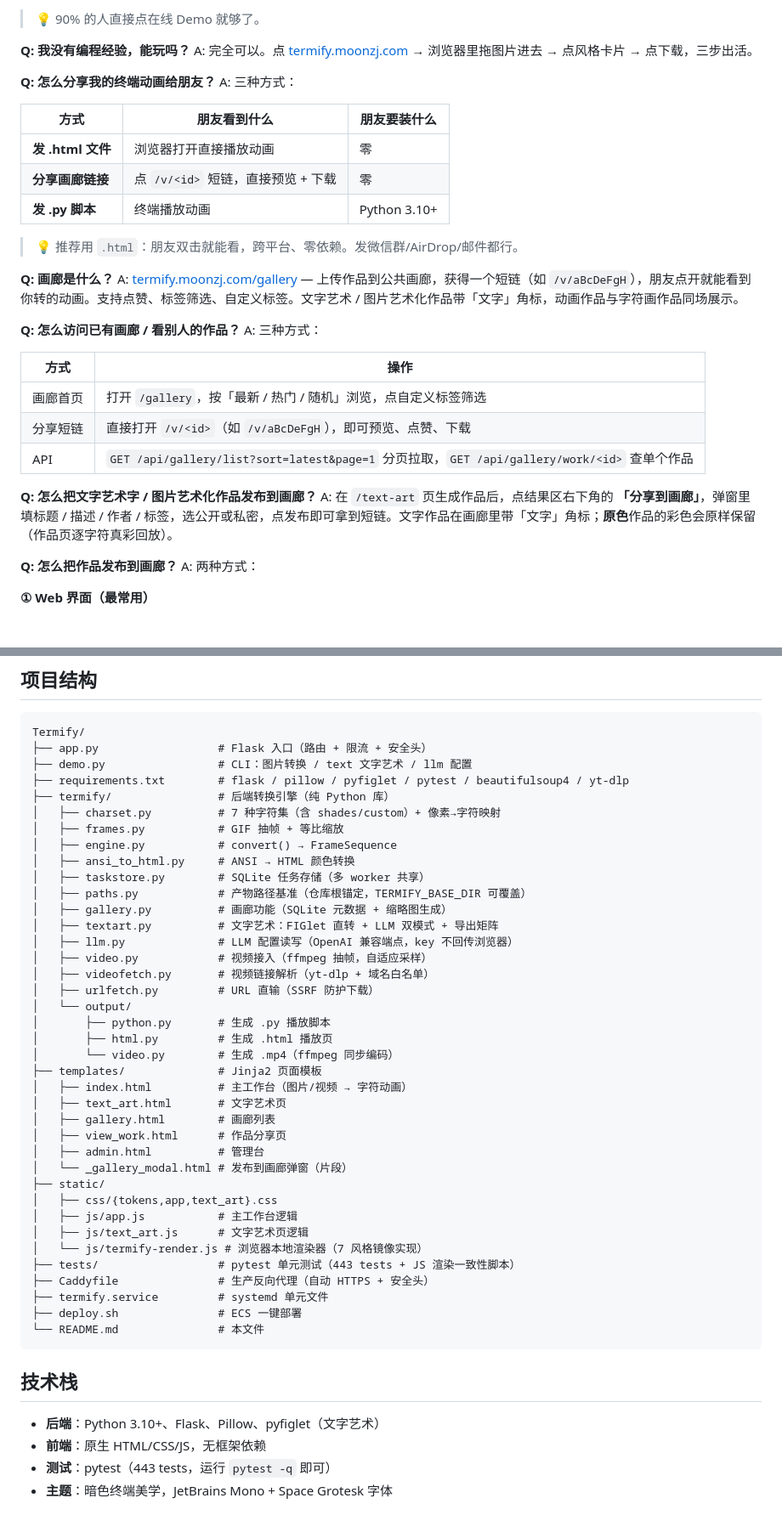
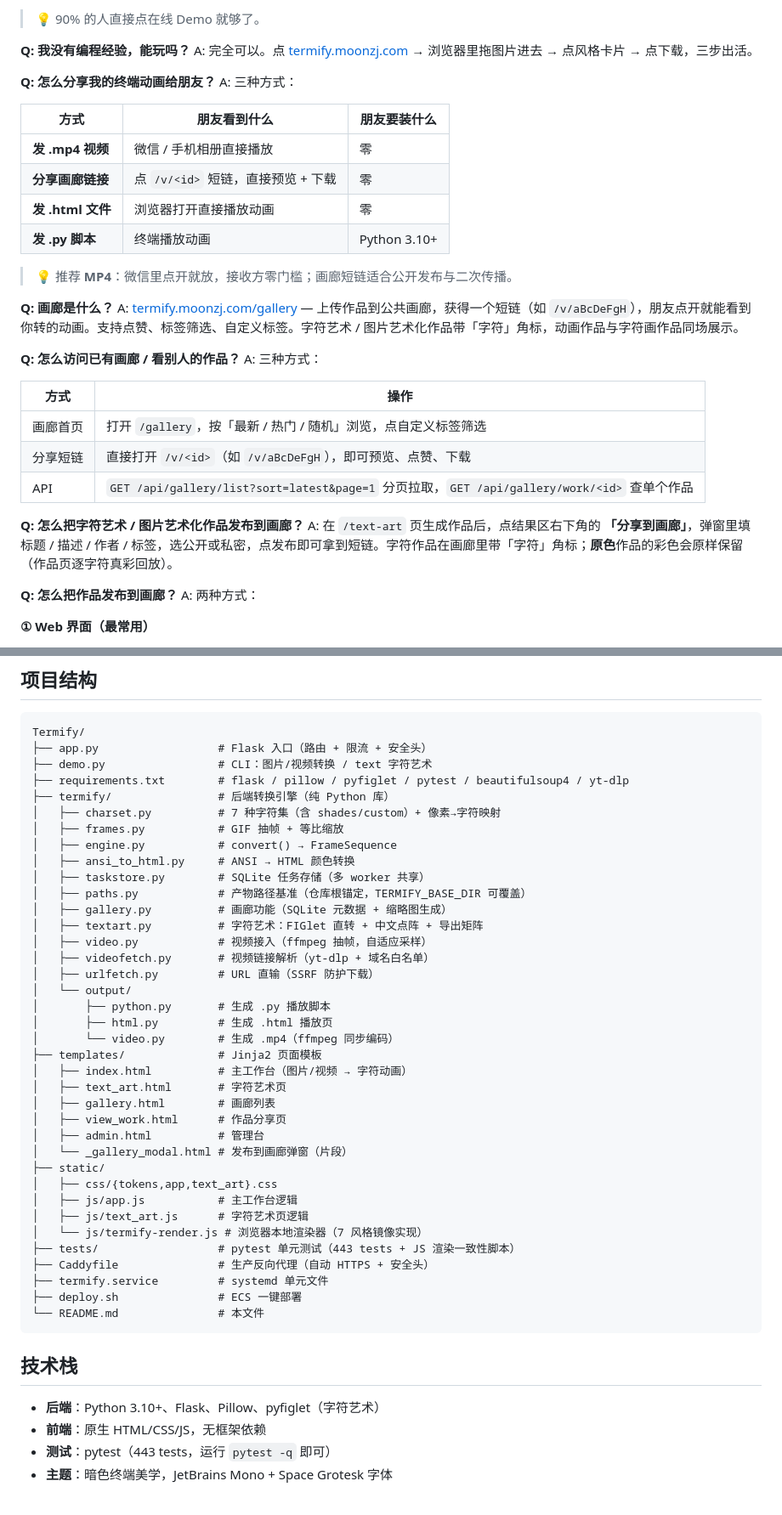
Before and after one commit to ZhangJing-gugugaga/Termify, a Markdown page: README.md, 2 parts joined by grey strips. Shown at 85% size. GitHub-like rendering.

Commit message:
docs(readme): 去 LLM、视频/MP4 分享权重提升、字符艺术改名
- 删除 LLM 配置章节、AI 接口限流行、/api/text/ai·iterate·llm/config 文档
- 标语与快速体验补视频与 MP4；分享 FAQ 以 MP4 为首选（原 HTML 表述降级）
- 限流表补动画导出 12 次/分钟（与源码核对）；「文字艺术」→「字符艺术」全量改名

````diff
--- a/README.md
+++ b/README.md
@@ -305,14 +290,15 @@ A: 三种方式：
 
 | 方式 | 朋友看到什么 | 朋友要装什么 |
 |------|-------------|-------------|
+| **发 .mp4 视频** | 微信 / 手机相册直接播放 | 零 |
+| **分享画廊链接** | 点 `/v/<id>` 短链，直接预览 + 下载 | 零 |
 | **发 .html 文件** | 浏览器打开直接播放动画 | 零 |
-| **分享画廊链接** | 点 `/v/<id>` 短链，直接预览 + 下载 | 零 |
 | **发 .py 脚本** | 终端播放动画 | Python 3.10+ |
 
-> 💡 推荐用 `.html`：朋友双击就能看，跨平台、零依赖。发微信群/AirDrop/邮件都行。
+> 💡 推荐 **MP4**：微信里点开就放，接收方零门槛；画廊短链适合公开发布与二次传播。
 
 **Q: 画廊是什么？**
-A: [termify.moonzj.com/gallery](https://termify.moonzj.com/gallery) — 上传作品到公共画廊，获得一个短链（如 `/v/aBcDeFgH`），朋友点开就能看到你转的动画。支持点赞、标签筛选、自定义标签。文字艺术 / 图片艺术化作品带「文字」角标，动画作品与字符画作品同场展示。
+A: [termify.moonzj.com/gallery](https://termify.moonzj.com/gallery) — 上传作品到公共画廊，获得一个短链（如 `/v/aBcDeFgH`），朋友点开就能看到你转的动画。支持点赞、标签筛选、自定义标签。字符艺术 / 图片艺术化作品带「字符」角标，动画作品与字符画作品同场展示。
 
 **Q: 怎么访问已有画廊 / 看别人的作品？**
 A: 三种方式：
@@ -323,8 +309,8 @@ A: 三种方式：
 | 分享短链 | 直接打开 `/v/<id>`（如 `/v/aBcDeFgH`），即可预览、点赞、下载 |
 | API | `GET /api/gallery/list?sort=latest&page=1` 分页拉取，`GET /api/gallery/work/<id>` 查单个作品 |
 
-**Q: 怎么把文字艺术字 / 图片艺术化作品发布到画廊？**
-A: 在 `/text-art` 页生成作品后，点结果区右下角的 **「分享到画廊」**，弹窗里填标题 / 描述 / 作者 / 标签，选公开或私密，点发布即可拿到短链。文字作品在画廊里带「文字」角标；**原色**作品的彩色会原样保留（作品页逐字符真彩回放）。
+**Q: 怎么把字符艺术 / 图片艺术化作品发布到画廊？**
+A: 在 `/text-art` 页生成作品后，点结果区右下角的 **「分享到画廊」**，弹窗里填标题 / 描述 / 作者 / 标签，选公开或私密，点发布即可拿到短链。字符作品在画廊里带「字符」角标；**原色**作品的彩色会原样保留（作品页逐字符真彩回放）。
 
 **Q: 怎么把作品发布到画廊？**
 A: 两种方式：
@@ -550,7 +533,7 @@ dist/Termify/Termify   # 双击或在终端中打开
 ```
 Termify/
 ├── app.py                  # Flask 入口（路由 + 限流 + 安全头）
-├── demo.py                 # CLI：图片转换 / text 文字艺术 / llm 配置
+├── demo.py                 # CLI：图片/视频转换 / text 字符艺术
 ├── requirements.txt        # flask / pillow / pyfiglet / pytest / beautifulsoup4 / yt-dlp
 ├── termify/                # 后端转换引擎（纯 Python 库）
 │   ├── charset.py          # 7 种字符集（含 shades/custom）+ 像素→字符映射
@@ -560,8 +543,7 @@ Termify/
 │   ├── taskstore.py        # SQLite 任务存储（多 worker 共享）
 │   ├── paths.py            # 产物路径基准（仓库根锚定，TERMIFY_BASE_DIR 可覆盖）
 │   ├── gallery.py          # 画廊功能（SQLite 元数据 + 缩略图生成）
-│   ├── textart.py          # 文字艺术：FIGlet 直转 + LLM 双模式 + 导出矩阵
-│   ├── llm.py              # LLM 配置读写（OpenAI 兼容端点，key 不回传浏览器）
+│   ├── textart.py          # 字符艺术：FIGlet 直转 + 中文点阵 + 导出矩阵
 │   ├── video.py            # 视频接入（ffmpeg 抽帧，自适应采样）
 │   ├── videofetch.py       # 视频链接解析（yt-dlp + 域名白名单）
 │   ├── urlfetch.py         # URL 直输（SSRF 防护下载）
@@ -571,7 +553,7 @@ Termify/
 │       └── video.py        # 生成 .mp4（ffmpeg 同步编码）
 ├── templates/              # Jinja2 页面模板
 │   ├── index.html          # 主工作台（图片/视频 → 字符动画）
-│   ├── text_art.html       # 文字艺术页
+│   ├── text_art.html       # 字符艺术页
 │   ├── gallery.html        # 画廊列表
 │   ├── view_work.html      # 作品分享页
 │   ├── admin.html          # 管理台
@@ -579,7 +561,7 @@ Termify/
 ├── static/
 │   ├── css/{tokens,app,text_art}.css
 │   ├── js/app.js           # 主工作台逻辑
-│   ├── js/text_art.js      # 文字艺术页逻辑
+│   ├── js/text_art.js      # 字符艺术页逻辑
 │   └── js/termify-render.js # 浏览器本地渲染器（7 风格镜像实现）
 ├── tests/                  # pytest 单元测试（443 tests + JS 渲染一致性脚本）
 ├── Caddyfile               # 生产反向代理（自动 HTTPS + 安全头）
@@ -590,7 +572,7 @@ Termify/
 
 ## 技术栈
 
-- **后端**：Python 3.10+、Flask、Pillow、pyfiglet（文字艺术）
+- **后端**：Python 3.10+、Flask、Pillow、pyfiglet（字符艺术）
 - **前端**：原生 HTML/CSS/JS，无框架依赖
 - **测试**：pytest（443 tests，运行 `pytest -q` 即可）
 - **主题**：暗色终端美学，JetBrains Mono + Space Grotesk 字体
````
Also changed, not shown: other parts of README.md (+19 -37 lines).
